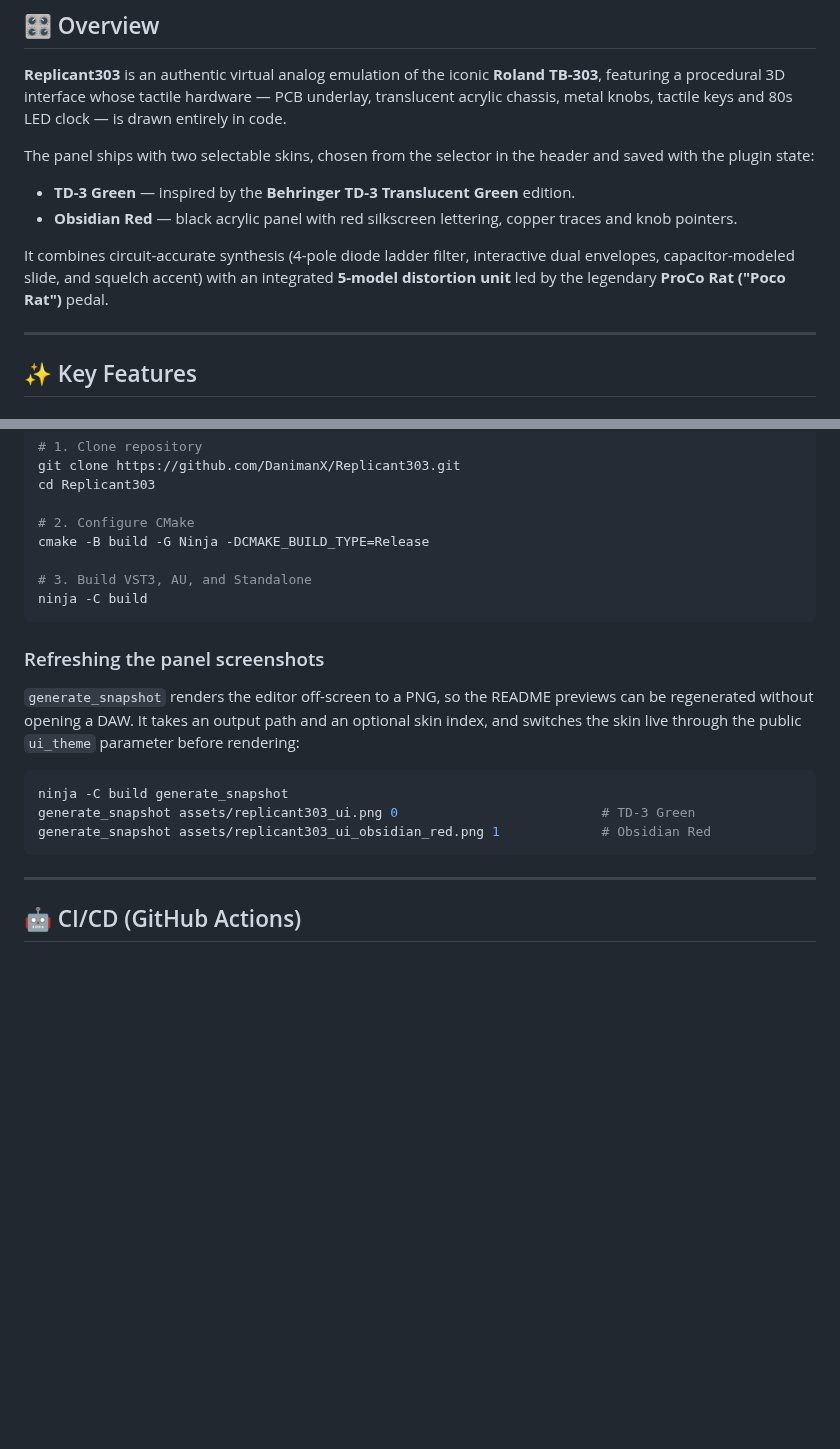
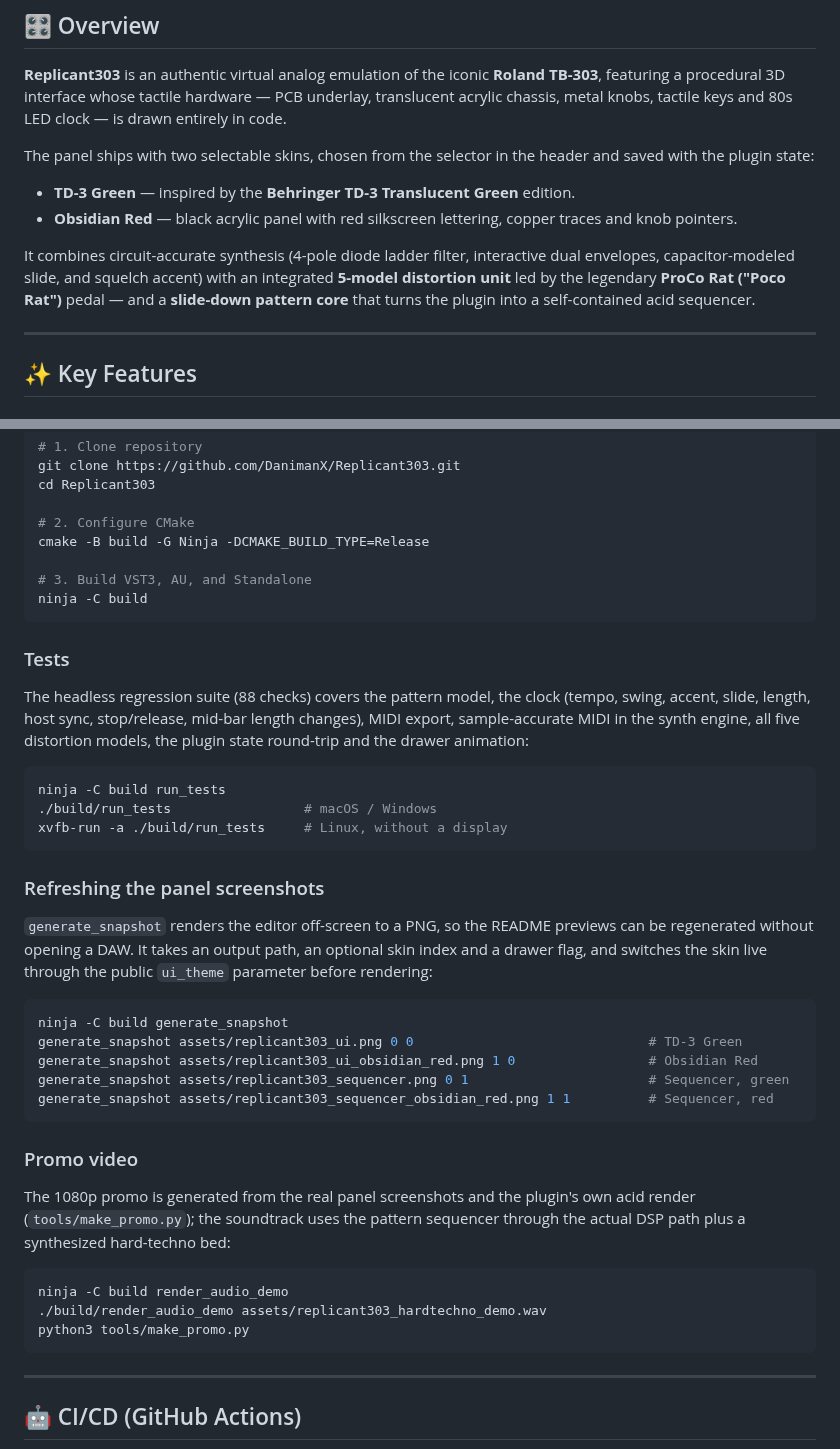
Before and after one commit to DanimanX/Replicant303, a Markdown page: README.md, 2 parts joined by grey strips. Drawn GitHub-style; blank space fills up the shorter version.

````diff
--- a/README.md
+++ b/README.md
@@ -24,7 +34,7 @@ The panel ships with two selectable skins, chosen from the selector in the heade
 * **TD-3 Green** — inspired by the **Behringer TD-3 Translucent Green** edition.
 * **Obsidian Red** — black acrylic panel with red silkscreen lettering, copper traces and knob pointers.
 
-It combines circuit-accurate synthesis (4-pole diode ladder filter, interactive dual envelopes, capacitor-modeled slide, and squelch accent) with an integrated **5-model distortion unit** led by the legendary **ProCo Rat ("Poco Rat")** pedal.
+It combines circuit-accurate synthesis (4-pole diode ladder filter, interactive dual envelopes, capacitor-modeled slide, and squelch accent) with an integrated **5-model distortion unit** led by the legendary **ProCo Rat ("Poco Rat")** pedal — and a **slide-down pattern core** that turns the plugin into a self-contained acid sequencer.
 
 ---
 
@@ -89,16 +111,44 @@ cmake -B build -G Ninja -DCMAKE_BUILD_TYPE=Release
 ninja -C build
 ```
 
+### Tests
+
+The headless regression suite (88 checks) covers the pattern model, the clock
+(tempo, swing, accent, slide, length, host sync, stop/release, mid-bar length
+changes), MIDI export, sample-accurate MIDI in the synth engine, all five
+distortion models, the plugin state round-trip and the drawer animation:
+
+```bash
+ninja -C build run_tests
+./build/run_tests                 # macOS / Windows
+xvfb-run -a ./build/run_tests     # Linux, without a display
+```
+
 ### Refreshing the panel screenshots
 
 `generate_snapshot` renders the editor off-screen to a PNG, so the README previews can be
-regenerated without opening a DAW. It takes an output path and an optional skin index, and
-switches the skin live through the public `ui_theme` parameter before rendering:
+regenerated without opening a DAW. It takes an output path, an optional skin index and a
+drawer flag, and switches the skin live through the public `ui_theme` parameter before
+rendering:
 
 ```bash
 ninja -C build generate_snapshot
-generate_snapshot assets/replicant303_ui.png 0                          # TD-3 Green
-generate_snapshot assets/replicant303_ui_obsidian_red.png 1             # Obsidian Red
+generate_snapshot assets/replicant303_ui.png 0 0                              # TD-3 Green
+generate_snapshot assets/replicant303_ui_obsidian_red.png 1 0                 # Obsidian Red
+generate_snapshot assets/replicant303_sequencer.png 0 1                       # Sequencer, green
+generate_snapshot assets/replicant303_sequencer_obsidian_red.png 1 1          # Sequencer, red
+```
+
+### Promo video
+
+The 1080p promo is generated from the real panel screenshots and the plugin's own
+acid render (`tools/make_promo.py`); the soundtrack uses the pattern sequencer
+through the actual DSP path plus a synthesized hard-techno bed:
+
+```bash
+ninja -C build render_audio_demo
+./build/render_audio_demo assets/replicant303_hardtechno_demo.wav
+python3 tools/make_promo.py
 ```
 
 ---
````
Also changed, not shown: other parts of README.md (+24 -2 lines), assets/replicant303_sequencer.png (added), assets/replicant303_sequencer_obsidian_red.png (added), assets/replicant303_ui.png, assets/replicant303_ui_obsidian_red.png, assets/replicant303_ui_preview.png, 3 other files.
